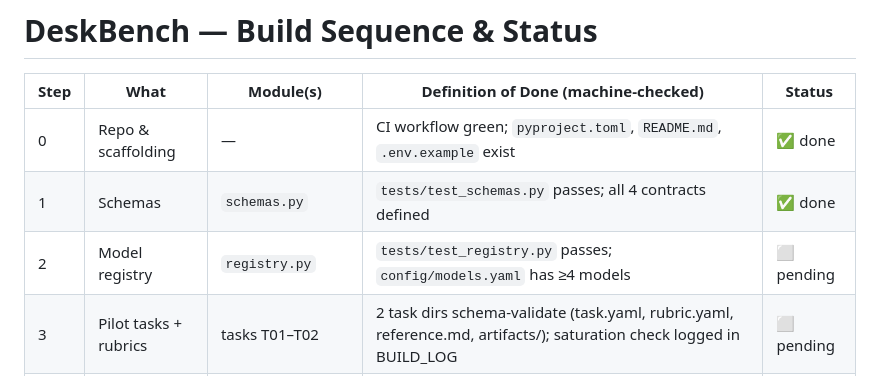
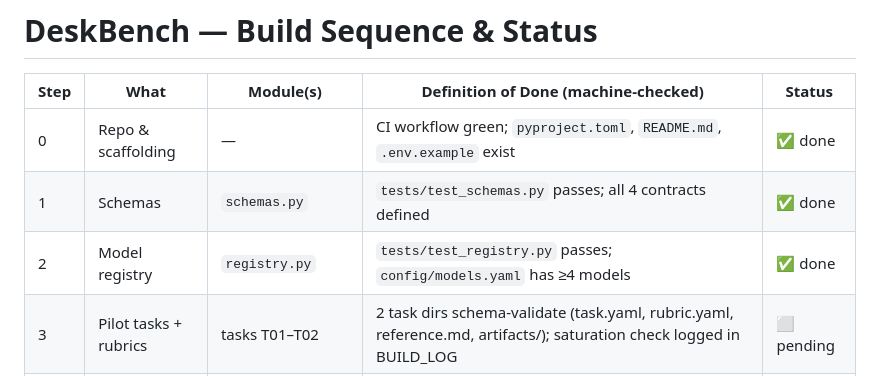
Before and after one commit to NewAi25/deskbench, a Markdown page: BUILDSEQUENCE.md, the part around the change. Drawn GitHub-style.

Commit message:
chore: update build status [skip ci]

```diff
--- a/BUILDSEQUENCE.md
+++ b/BUILDSEQUENCE.md
@@ -6,7 +6,7 @@
 |------|------|-----------|--------------------------------------|--------|
 | 0 | Repo & scaffolding | — | CI workflow green; `pyproject.toml`, `README.md`, `.env.example` exist | ✅ done |
 | 1 | Schemas | `schemas.py` | `tests/test_schemas.py` passes; all 4 contracts defined | ✅ done |
-| 2 | Model registry | `registry.py` | `tests/test_registry.py` passes; `config/models.yaml` has ≥4 models | ⬜ pending |
+| 2 | Model registry | `registry.py` | `tests/test_registry.py` passes; `config/models.yaml` has ≥4 models | ✅ done |
 | 3 | Pilot tasks + rubrics | tasks T01–T02 | 2 task dirs schema-validate (task.yaml, rubric.yaml, reference.md, artifacts/); saturation check logged in BUILD_LOG | ⬜ pending |
 | 4 | Runner | `runner.py` | `tests/test_runner.py` passes; ≥1 raw result JSON committed as fixture | ⬜ pending |
 | 5 | Grader | `grader.py` | `tests/test_grader.py` passes; ≥1 score JSON fixture validates | ⬜ pending |
```
